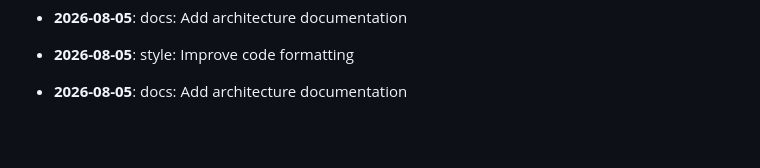
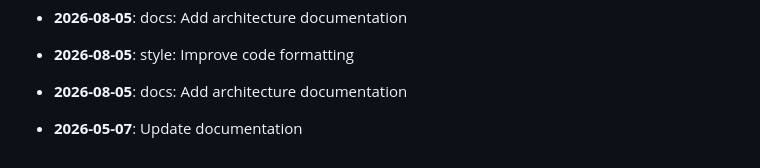
Before and after one commit to yash2277-ctrl/phonix-platform, a Markdown page: README.md, the part around the change. Drawn GitHub-style; blank space fills up the shorter version.

Commit message:
perf: Update documentation

```diff
--- a/README.md
+++ b/README.md
@@ -157,3 +157,5 @@ node -e "console.log(require('crypto').randomBytes(48).toString('hex'))"
 - **2026-08-05**: style: Improve code formatting
 
 - **2026-08-05**: docs: Add architecture documentation
+
+- **2026-05-07**: Update documentation
```
